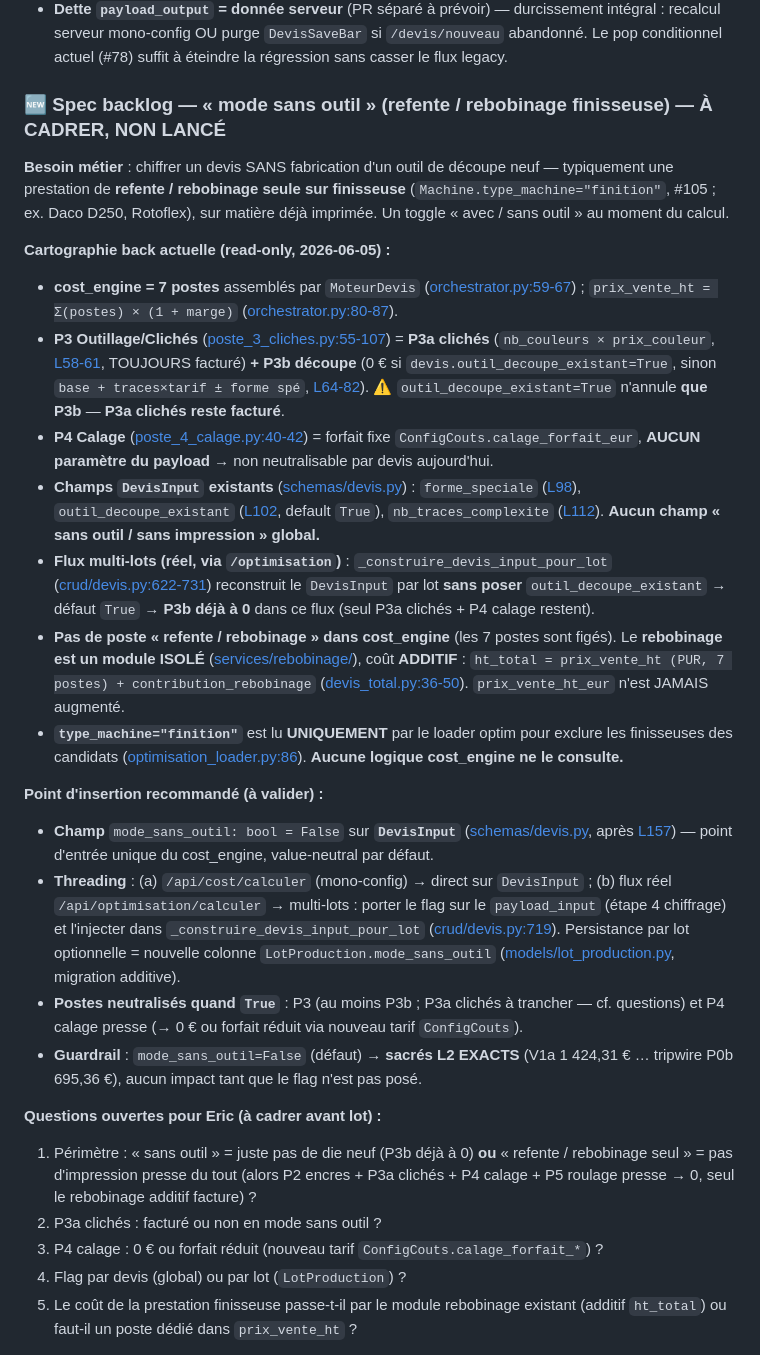
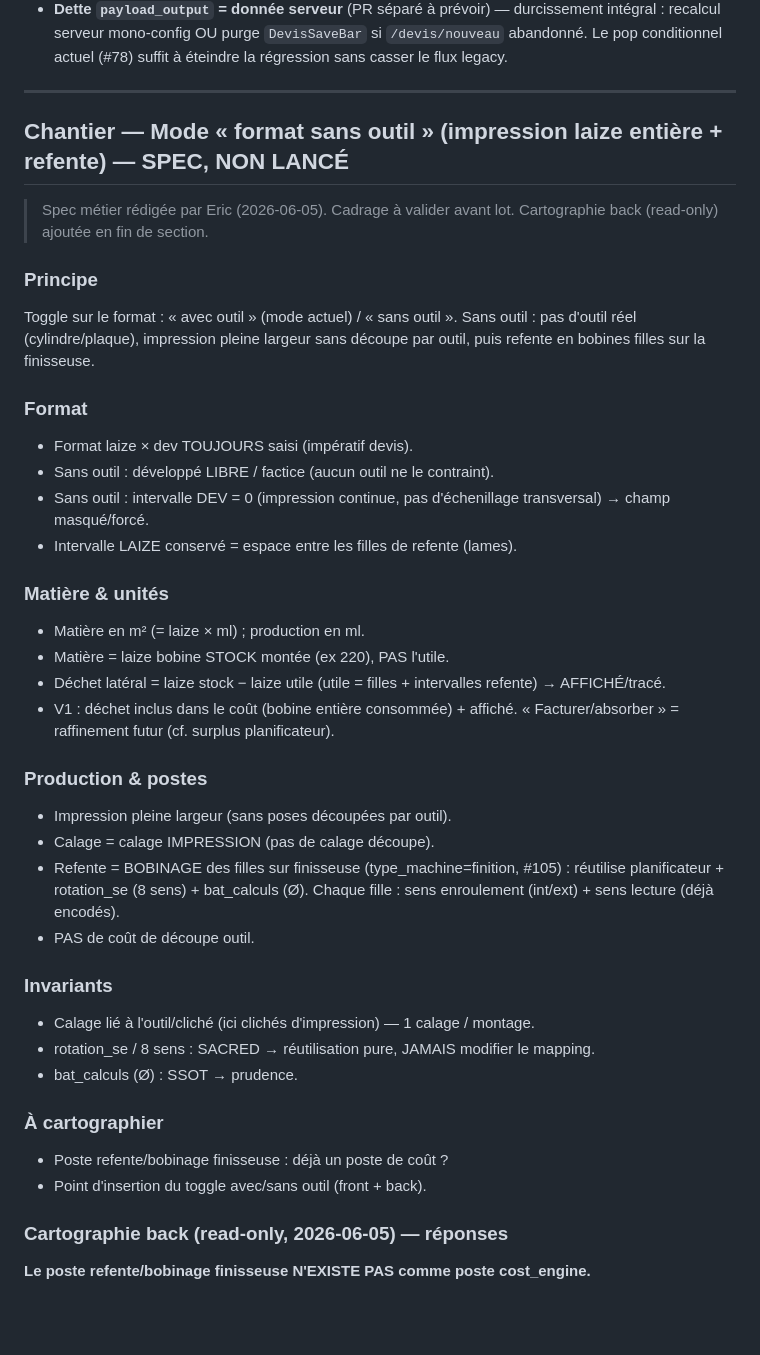
Before and after one commit to eric8740-stack/devis-flexo, a Markdown page: docs/ETAT_PROJET.md, the part around one of its changes. GitHub-like rendering; blank space fills up the shorter version.

Commit message:
docs(etat-projet): spec « format sans outil » (impression laize entière + refente)
Remplace le blurb backlog par la spec canonique Eric en section dédiée
« Chantier — Mode format sans outil », + cartographie back read-only intégrée
dans « À cartographier ». Aucun code touché.

Cartographie : pas de poste refente dans cost_engine (7 postes figés) ; le
bobinage des filles s'ancre sur le module rebobinage ISOLÉ (coût additif
ht_total, déjà branché planificateur + rotation_se + bat_calculs Ø).
type_machine=finition lu seulement par le loader optim. En sans outil :
impression conservée (P2/P3a/P4 calage impression/P5/P7), P3b découpe outil=0.
Toggle = DevisInput.mode_sans_outil + format OptimisationCalculerRequest
(intervalle_dev forcé 0). Guardrails : sacrés L2, rotation_se 8 sens et
bat_calculs Ø INTOUCHÉS.

```diff
--- a/docs/ETAT_PROJET.md
+++ b/docs/ETAT_PROJET.md
@@ -102,31 +102,51 @@
 - **Phase 2 / `matiere_prix_kg_defaut`** (à arbitrer) — fallback P1 conservé sur `TarifPoste` (Q1 audit Lot 4a) ; migrer vers `ConfigCouts` ou supprimer le fallback.
 - **Dette `payload_output` = donnée serveur** (PR séparé à prévoir) — durcissement intégral : recalcul serveur mono-config OU purge `DevisSaveBar` si `/devis/nouveau` abandonné. Le pop conditionnel actuel (#78) suffit à éteindre la régression sans casser le flux legacy.
 
-### 🆕 Spec backlog — « mode sans outil » (refente / rebobinage finisseuse) — À CADRER, NON LANCÉ
+---
 
-**Besoin métier** : chiffrer un devis SANS fabrication d'un outil de découpe neuf — typiquement une prestation de **refente / rebobinage seule sur finisseuse** (`Machine.type_machine="finition"`, #105 ; ex. Daco D250, Rotoflex), sur matière déjà imprimée. Un toggle « avec / sans outil » au moment du calcul.
+## Chantier — Mode « format sans outil » (impression laize entière + refente) — SPEC, NON LANCÉ
 
-**Cartographie back actuelle (read-only, 2026-06-05) :**
+> Spec métier rédigée par Eric (2026-06-05). Cadrage à valider avant lot.
+> Cartographie back (read-only) ajoutée en fin de section.
 
-- **cost_engine = 7 postes** assemblés par `MoteurDevis` ([orchestrator.py:59-67](../backend/app/services/cost_engine/orchestrator.py#L59-L67)) ; `prix_vente_ht = Σ(postes) × (1 + marge)` ([orchestrator.py:80-87](../backend/app/services/cost_engine/orchestrator.py#L80-L87)).
-- **P3 Outillage/Clichés** ([poste_3_cliches.py:55-107](../backend/app/services/cost_engine/poste_3_cliches.py#L55-L107)) = **P3a clichés** (`nb_couleurs × prix_couleur`, [L58-61](../backend/app/services/cost_engine/poste_3_cliches.py#L58-L61), TOUJOURS facturé) **+ P3b découpe** (0 € si `devis.outil_decoupe_existant=True`, sinon `base + traces×tarif ± forme spé`, [L64-82](../backend/app/services/cost_engine/poste_3_cliches.py#L64-L82)). ⚠️ `outil_decoupe_existant=True` n'annule **que P3b** — **P3a clichés reste facturé**.
-- **P4 Calage** ([poste_4_calage.py:40-42](../backend/app/services/cost_engine/poste_4_calage.py#L40-L42)) = forfait fixe `ConfigCouts.calage_forfait_eur`, **AUCUN paramètre du payload** → non neutralisable par devis aujourd'hui.
-- **Champs `DevisInput` existants** ([schemas/devis.py](../backend/app/schemas/devis.py)) : `forme_speciale` ([L98](../backend/app/schemas/devis.py#L98)), `outil_decoupe_existant` ([L102](../backend/app/schemas/devis.py#L102), default `True`), `nb_traces_complexite` ([L112](../backend/app/schemas/devis.py#L112)). **Aucun champ « sans outil / sans impression » global.**
-- **Flux multi-lots (réel, via `/optimisation`)** : `_construire_devis_input_pour_lot` ([crud/devis.py:622-731](../backend/app/crud/devis.py#L622-L731)) reconstruit le `DevisInput` par lot **sans poser** `outil_decoupe_existant` → défaut `True` → **P3b déjà à 0** dans ce flux (seul P3a clichés + P4 calage restent).
-- **Pas de poste « refente / rebobinage » dans cost_engine** (les 7 postes sont figés). Le **rebobinage est un module ISOLÉ** ([services/rebobinage/](../backend/app/services/rebobinage/)), coût **ADDITIF** : `ht_total = prix_vente_ht (PUR, 7 postes) + contribution_rebobinage` ([devis_total.py:36-50](../backend/app/services/devis_total.py#L36-L50)). `prix_vente_ht_eur` n'est JAMAIS augmenté.
-- **`type_machine="finition"`** est lu **UNIQUEMENT** par le loader optim pour exclure les finisseuses des candidats ([optimisation_loader.py:86](../backend/app/services/optimisation_loader.py#L86)). **Aucune logique cost_engine ne le consulte.**
+### Principe
 
-**Point d'insertion recommandé (à valider) :**
+Toggle sur le format : « avec outil » (mode actuel) / « sans outil ».
+Sans outil : pas d'outil réel (cylindre/plaque), impression pleine largeur sans découpe par outil, puis refente en bobines filles sur la finisseuse.
 
-- **Champ** `mode_sans_outil: bool = False` sur **`DevisInput`** ([schemas/devis.py](../backend/app/schemas/devis.py), après [L157](../backend/app/schemas/devis.py#L157)) — point d'entrée unique du cost_engine, value-neutral par défaut.
-- **Threading** : (a) `/api/cost/calculer` (mono-config) → direct sur `DevisInput` ; (b) flux réel `/api/optimisation/calculer` → multi-lots : porter le flag sur le `payload_input` (étape 4 chiffrage) et l'injecter dans `_construire_devis_input_pour_lot` ([crud/devis.py:719](../backend/app/crud/devis.py#L719)). Persistance par lot optionnelle = nouvelle colonne `LotProduction.mode_sans_outil` ([models/lot_production.py](../backend/app/models/lot_production.py), migration additive).
-- **Postes neutralisés quand `True`** : P3 (au moins P3b ; P3a clichés à trancher — cf. questions) et P4 calage presse (→ 0 € ou forfait réduit via nouveau tarif `ConfigCouts`).
-- **Guardrail** : `mode_sans_outil=False` (défaut) → **sacrés L2 EXACTS** (V1a 1 424,31 € … tripwire P0b 695,36 €), aucun impact tant que le flag n'est pas posé.
+### Format
 
-**Questions ouvertes pour Eric (à cadrer avant lot) :**
+- Format laize × dev TOUJOURS saisi (impératif devis).
+- Sans outil : développé LIBRE / factice (aucun outil ne le contraint).
+- Sans outil : intervalle DEV = 0 (impression continue, pas d'échenillage transversal) → champ masqué/forcé.
+- Intervalle LAIZE conservé = espace entre les filles de refente (lames).
 
-1. Périmètre : « sans outil » = juste pas de die neuf (P3b déjà à 0) **ou** « refente / rebobinage seul » = pas d'impression presse du tout (alors P2 encres + P3a clichés + P4 calage + P5 roulage presse → 0, seul le rebobinage additif facture) ?
-2. P3a clichés : facturé ou non en mode sans outil ?
-3. P4 calage : 0 € ou forfait réduit (nouveau tarif `ConfigCouts.calage_forfait_*`) ?
-4. Flag par devis (global) ou par lot (`LotProduction`) ?
-5. Le coût de la prestation finisseuse passe-t-il par le module rebobinage existant (additif `ht_total`) ou faut-il un poste dédié dans `prix_vente_ht` ?
+### Matière & unités
+
+- Matière en m² (= laize × ml) ; production en ml.
+- Matière = laize bobine STOCK montée (ex 220), PAS l'utile.
+- Déchet latéral = laize stock − laize utile (utile = filles + intervalles refente) → AFFICHÉ/tracé.
+- V1 : déchet inclus dans le coût (bobine entière consommée) + affiché. « Facturer/absorber » = raffinement futur (cf. surplus planificateur).
+
+### Production & postes
+
+- Impression pleine largeur (sans poses découpées par outil).
+- Calage = calage IMPRESSION (pas de calage découpe).
+- Refente = BOBINAGE des filles sur finisseuse (type_machine=finition, #105) : réutilise planificateur + rotation_se (8 sens) + bat_calculs (Ø). Chaque fille : sens enroulement (int/ext) + sens lecture (déjà encodés).
+- PAS de coût de découpe outil.
+
+### Invariants
+
+- Calage lié à l'outil/cliché (ici clichés d'impression) — 1 calage / montage.
+- rotation_se / 8 sens : SACRED → réutilisation pure, JAMAIS modifier le mapping.
+- bat_calculs (Ø) : SSOT → prudence.
+
+### À cartographier
+
+- Poste refente/bobinage finisseuse : déjà un poste de coût ?
+- Point d'insertion du toggle avec/sans outil (front + back).
+
+### Cartographie back (read-only, 2026-06-05) — réponses
+
+**Le poste refente/bobinage finisseuse N'EXISTE PAS comme poste cost_engine.**
+
```
Also changed, not shown: other parts of docs/ETAT_PROJET.md (+26 -0 lines).
